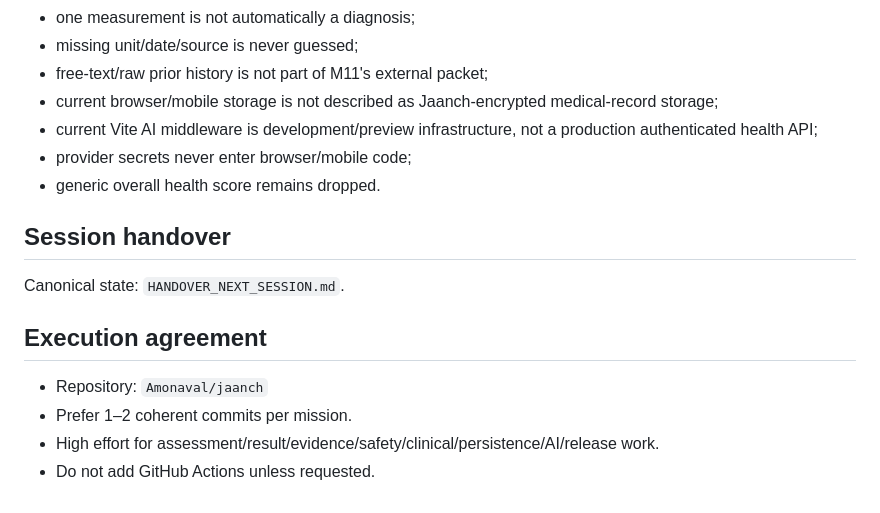
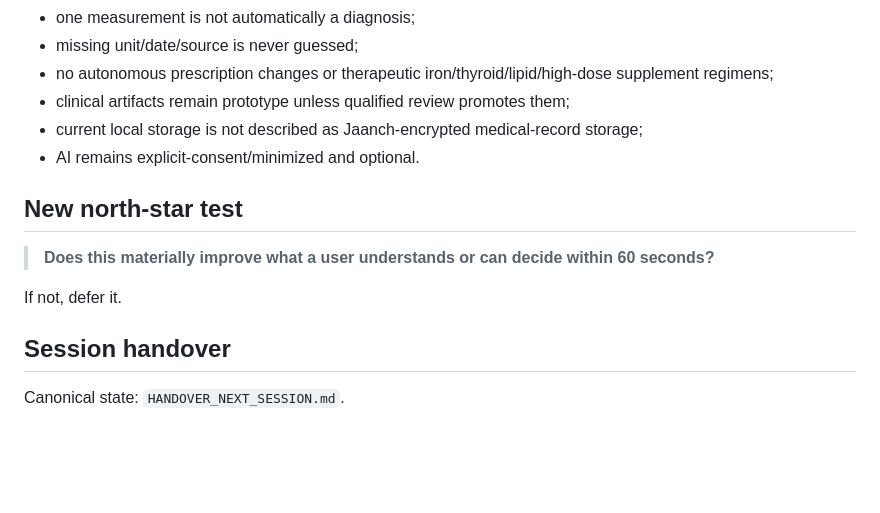
Before and after one commit to Amonaval/jaanch, a Markdown page: docs/missions/STATUS.md, the part around one of its changes. GitHub-like rendering; blank space fills up the shorter version.

```diff
--- a/docs/missions/STATUS.md
+++ b/docs/missions/STATUS.md
@@ -91,16 +109,16 @@ All clinical rules and mappings remain `prototype` unless explicitly promoted by
 - one measurement is not automatically a diagnosis;
 - missing unit/date/source is never guessed;
-- free-text/raw prior history is not part of M11's external packet;
-- current browser/mobile storage is not described as Jaanch-encrypted medical-record storage;
-- current Vite AI middleware is development/preview infrastructure, not a production authenticated health API;
-- provider secrets never enter browser/mobile code;
-- generic overall health score remains dropped.
+- no autonomous prescription changes or therapeutic iron/thyroid/lipid/high-dose supplement regimens;
+- clinical artifacts remain prototype unless qualified review promotes them;
+- current local storage is not described as Jaanch-encrypted medical-record storage;
+- AI remains explicit-consent/minimized and optional.
+
+## New north-star test
+
+> **Does this materially improve what a user understands or can decide within 60 seconds?**
+
+If not, defer it.
 
 ## Session handover
+
 Canonical state: `HANDOVER_NEXT_SESSION.md`.
-
-## Execution agreement
-- Repository: `Amonaval/jaanch`
-- Prefer 1–2 coherent commits per mission.
-- High effort for assessment/result/evidence/safety/clinical/persistence/AI/release work.
-- Do not add GitHub Actions unless requested.
```
Also changed, not shown: other parts of docs/missions/STATUS.md (+88 -70 lines).
